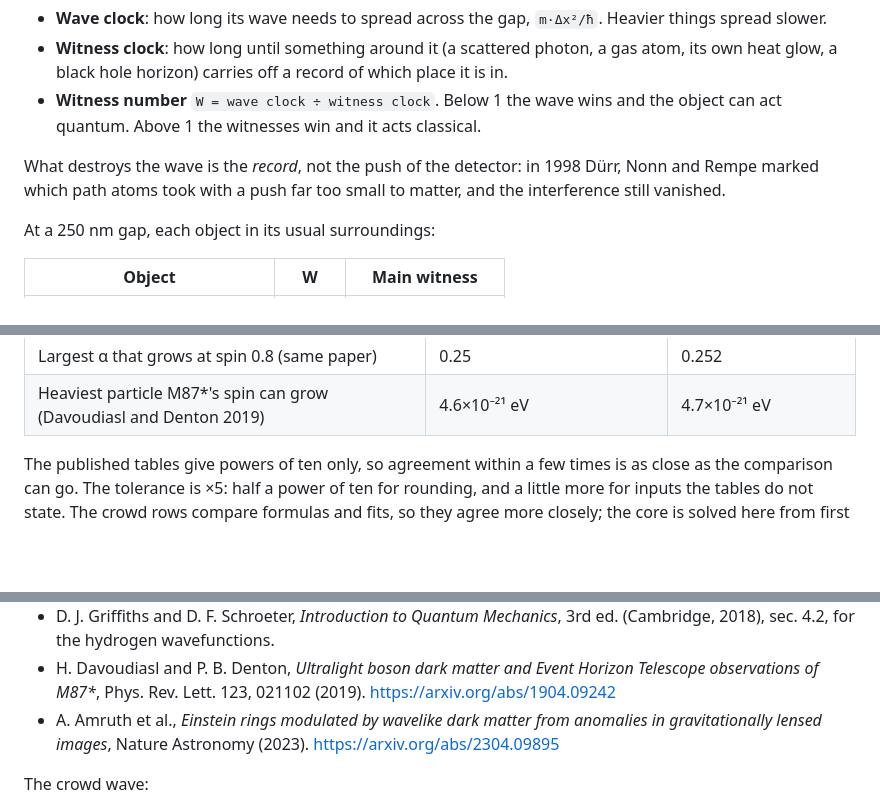
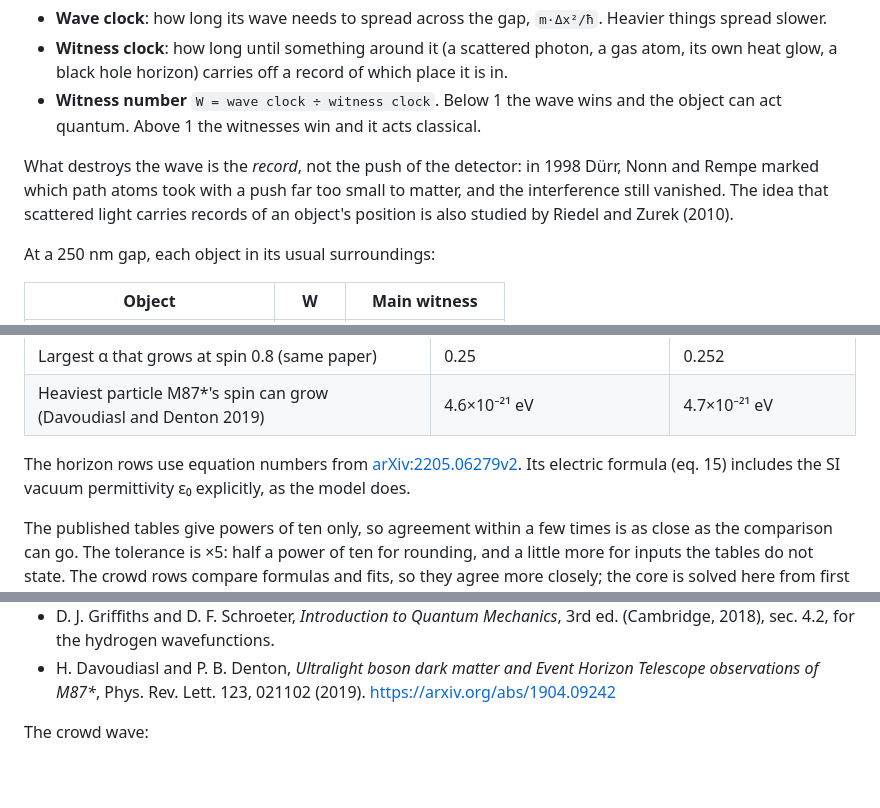
Before and after one commit to Foundation-0/fractals, a Markdown page: README.md, 3 parts joined by grey strips. Drawn GitHub-style; blank space fills up the shorter version.

```diff
--- a/README.md
+++ b/README.md
@@ -36,6 +37,8 @@ at once, a gap Δx apart?
 
 What destroys the wave is the *record*, not the push of the detector: in 1998 Dürr, Nonn and Rempe marked
 which path atoms took with a push far too small to matter, and the interference still vanished.
+The idea that scattered light carries records of an object's position is also studied by Riedel and
+Zurek (2010).
 
 At a 250 nm gap, each object in its usual surroundings:
 
@@ -220,6 +223,9 @@ below).
 | Cloud growth time at their smallest growing α, 0.005 (eq. 2.14) | the age of the universe | 1.2×10¹⁰ years |
 | Largest α that grows at spin 0.8 (same paper) | 0.25 | 0.252 |
 | Heaviest particle M87*'s spin can grow (Davoudiasl and Denton 2019) | 4.6×10⁻²¹ eV | 4.7×10⁻²¹ eV |
+
+The horizon rows use equation numbers from [arXiv:2205.06279v2](https://arxiv.org/html/2205.06279v2).
+Its electric formula (eq. 15) includes the SI vacuum permittivity ε₀ explicitly, as the model does.
 
 The published tables give powers of ten only, so agreement within a few times is as close as the comparison
 can go. The tolerance is ×5: half a power of ten for rounding, and a little more for inputs the tables do not
@@ -330,7 +335,6 @@ Mistakes found along the way are in [CORRECTIONS.md](CORRECTIONS.md). Open quest
 - Planck Collaboration, *Planck 2018 results. VI. Cosmological parameters*, Astron. Astrophys. 641, A6 (2020), for the age of the universe, 13.8 billion years. https://arxiv.org/abs/1807.06209
 - D. J. Griffiths and D. F. Schroeter, *Introduction to Quantum Mechanics*, 3rd ed. (Cambridge, 2018), sec. 4.2, for the hydrogen wavefunctions.
 - H. Davoudiasl and P. B. Denton, *Ultralight boson dark matter and Event Horizon Telescope observations of M87\**, Phys. Rev. Lett. 123, 021102 (2019). https://arxiv.org/abs/1904.09242
-- A. Amruth et al., *Einstein rings modulated by wavelike dark matter from anomalies in gravitationally lensed images*, Nature Astronomy (2023). https://arxiv.org/abs/2304.09895
 
 The crowd wave:
 
```
Also changed, not shown: other parts of README.md (+9 -10 lines).
